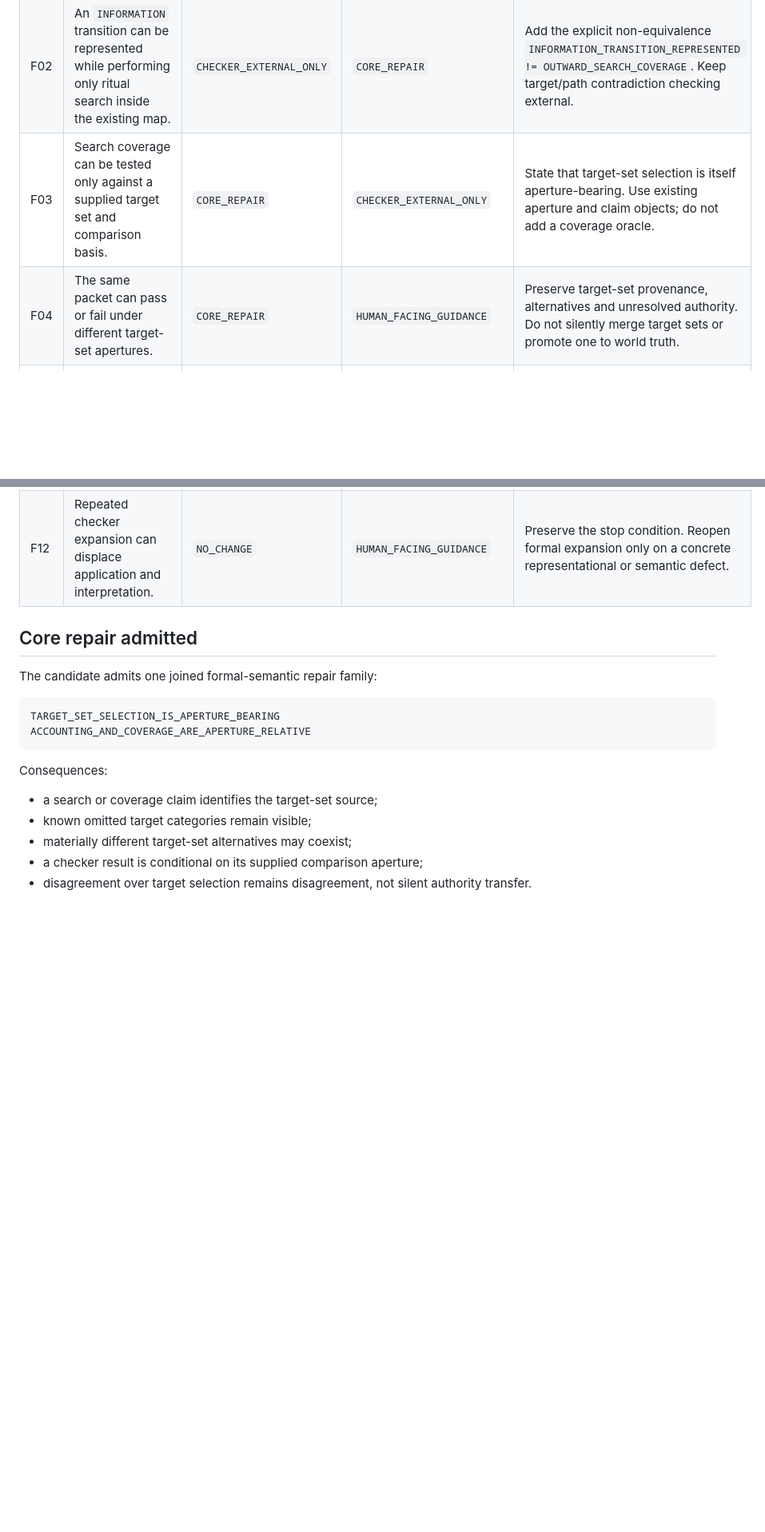
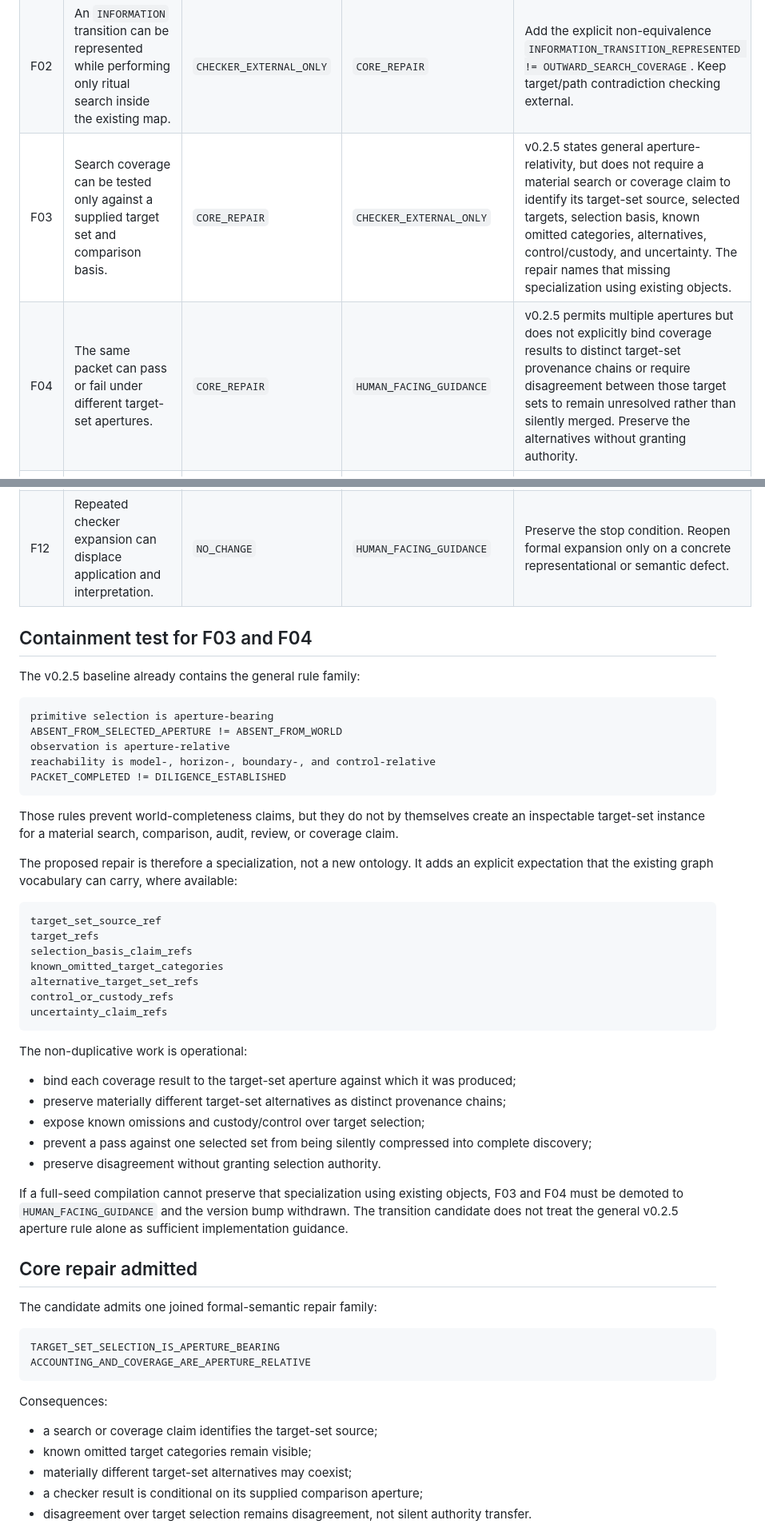
Before and after one commit to markgoodbody-bit/TRACE, a Markdown page: 02_CURRENT_SURFACE/TRACE_v0_2_6_TRANSITION_CANDIDATE/01_DISPOSITION_MATRIX.md, 2 parts joined by grey strips. Shown at 80% size. GitHub-like rendering; blank space fills up the shorter version.

Commit message:
Add F03/F04 containment warrant

````diff
--- a/02_CURRENT_SURFACE/TRACE_v0_2_6_TRANSITION_CANDIDATE/01_DISPOSITION_MATRIX.md
+++ b/02_CURRENT_SURFACE/TRACE_v0_2_6_TRANSITION_CANDIDATE/01_DISPOSITION_MATRIX.md
@@ -21,8 +21,8 @@ A finding may have one primary destination and supporting secondary destinations
 |---|---|---|---|---|
 | F01 | A materially live transition class can be omitted from a schema-valid packet. | `CHECKER_EXTERNAL_ONLY` | `CORE_REPAIR` | v0.2.5 already requires materially live ACT, WAIT, DELAY, INACTION and INFORMATION classes to be represented or bounded. The repair is enforcement and an explicit aperture-relative ceiling, not a new packet field. |
 | F02 | An `INFORMATION` transition can be represented while performing only ritual search inside the existing map. | `CHECKER_EXTERNAL_ONLY` | `CORE_REPAIR` | Add the explicit non-equivalence `INFORMATION_TRANSITION_REPRESENTED != OUTWARD_SEARCH_COVERAGE`. Keep target/path contradiction checking external. |
-| F03 | Search coverage can be tested only against a supplied target set and comparison basis. | `CORE_REPAIR` | `CHECKER_EXTERNAL_ONLY` | State that target-set selection is itself aperture-bearing. Use existing aperture and claim objects; do not add a coverage oracle. |
-| F04 | The same packet can pass or fail under different target-set apertures. | `CORE_REPAIR` | `HUMAN_FACING_GUIDANCE` | Preserve target-set provenance, alternatives and unresolved authority. Do not silently merge target sets or promote one to world truth. |
+| F03 | Search coverage can be tested only against a supplied target set and comparison basis. | `CORE_REPAIR` | `CHECKER_EXTERNAL_ONLY` | v0.2.5 states general aperture-relativity, but does not require a material search or coverage claim to identify its target-set source, selected targets, selection basis, known omitted categories, alternatives, control/custody, and uncertainty. The repair names that missing specialization using existing objects. |
+| F04 | The same packet can pass or fail under different target-set apertures. | `CORE_REPAIR` | `HUMAN_FACING_GUIDANCE` | v0.2.5 permits multiple apertures but does not explicitly bind coverage results to distinct target-set provenance chains or require disagreement between those target sets to remain unresolved rather than silently merged. Preserve the alternatives without granting authority. |
 | F05 | Divergent aperture results do not create selection authority. | `NO_CHANGE` | `CHECKER_EXTERNAL_ONLY` | v0.2.5 already separates TRACE, value interpretation, domain proposal, authorised selection and actuation, and states that no layer inherits authority automatically. Retain the handoff checker externally. |
 | F06 | A visible selector and authority handoff do not establish legitimacy or good policy. | `NO_CHANGE` | `HUMAN_FACING_GUIDANCE` | Legitimacy and value choice remain outside TRACE. Preserve authority claims and policy sources without ratifying them. |
 | F07 | A declared route to a brake does not establish contestability unless capture and clocks are exposed. | `NO_CHANGE` | `CHECKER_EXTERNAL_ONLY` | v0.2.5 route usability already includes authority effectiveness, latency, capture and independence. The contestability checker operationalises this against supplied evidence. |
@@ -31,6 +31,42 @@ A finding may have one primary destination and supporting secondary destinations
 | F10 | The embedded minimum schema cannot establish semantic completeness, reference integrity or world correspondence. | `NO_CHANGE` | `CHECKER_EXTERNAL_ONLY` | Preserve the minimum validator as shape and vocabulary only. No new required schema field is justified. |
 | F11 | A checker depends on its supplied comparison envelope and cannot infer omitted targets or unseen evidence. | `NO_CHANGE` | `HUMAN_FACING_GUIDANCE` | This is a declared epistemic ceiling, not a defect TRACE can remove. |
 | F12 | Repeated checker expansion can displace application and interpretation. | `NO_CHANGE` | `HUMAN_FACING_GUIDANCE` | Preserve the stop condition. Reopen formal expansion only on a concrete representational or semantic defect. |
+
+## Containment test for F03 and F04
+
+The v0.2.5 baseline already contains the general rule family:
+
+```text
+primitive selection is aperture-bearing
+ABSENT_FROM_SELECTED_APERTURE != ABSENT_FROM_WORLD
+observation is aperture-relative
+reachability is model-, horizon-, boundary-, and control-relative
+PACKET_COMPLETED != DILIGENCE_ESTABLISHED
+```
+
+Those rules prevent world-completeness claims, but they do not by themselves create an inspectable target-set instance for a material search, comparison, audit, review, or coverage claim.
+
+The proposed repair is therefore a specialization, not a new ontology. It adds an explicit expectation that the existing graph vocabulary can carry, where available:
+
+```text
+target_set_source_ref
+target_refs
+selection_basis_claim_refs
+known_omitted_target_categories
+alternative_target_set_refs
+control_or_custody_refs
+uncertainty_claim_refs
+```
+
+The non-duplicative work is operational:
+
+- bind each coverage result to the target-set aperture against which it was produced;
+- preserve materially different target-set alternatives as distinct provenance chains;
+- expose known omissions and custody/control over target selection;
+- prevent a pass against one selected set from being silently compressed into complete discovery;
+- preserve disagreement without granting selection authority.
+
+If a full-seed compilation cannot preserve that specialization using existing objects, F03 and F04 must be demoted to `HUMAN_FACING_GUIDANCE` and the version bump withdrawn. The transition candidate does not treat the general v0.2.5 aperture rule alone as sufficient implementation guidance.
 
 ## Core repair admitted
 
````
